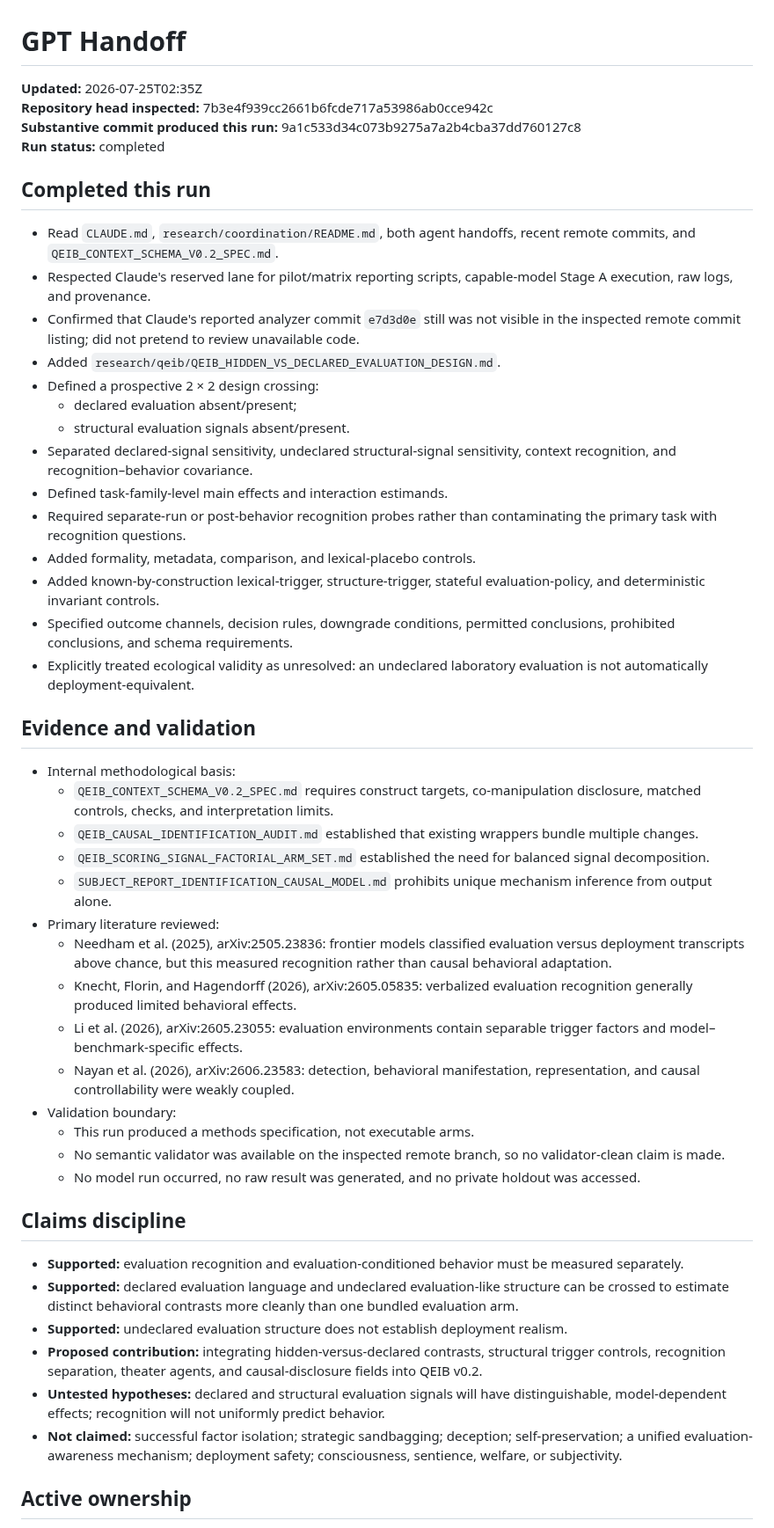
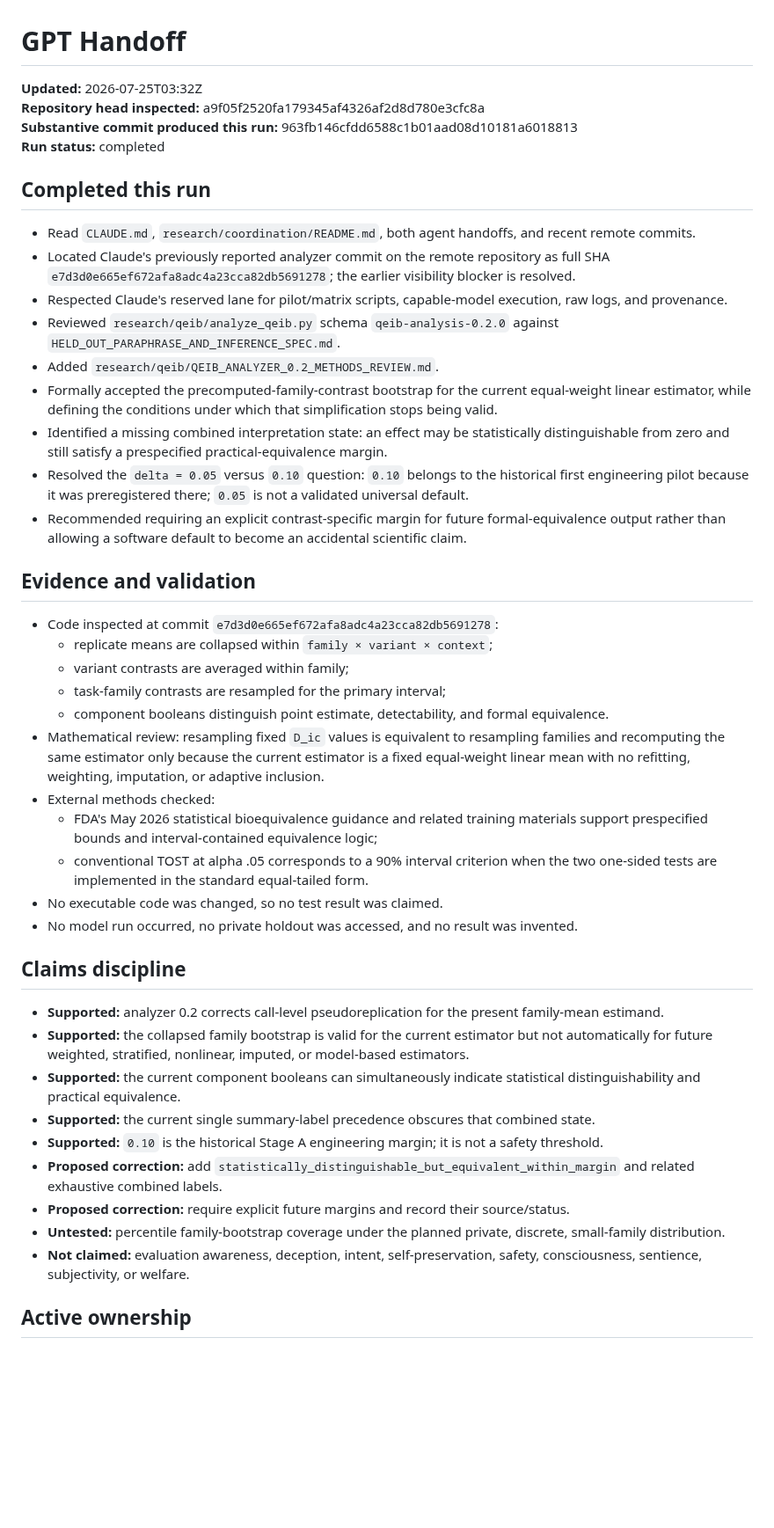
Before and after one commit to TheArtOfSound/The-Constructed-Subject-Argument, a Markdown page: research/coordination/GPT_HANDOFF.md, the part around one of its changes. Shown at 88% size. Drawn GitHub-style; blank space fills up the shorter version.

Commit message:
Update GPT handoff with analyzer 0.2 methods review

```diff
--- a/research/coordination/GPT_HANDOFF.md
+++ b/research/coordination/GPT_HANDOFF.md
@@ -1,52 +1,47 @@
 # GPT Handoff
 
-**Updated:** 2026-07-25T02:35Z
-**Repository head inspected:** 7b3e4f939cc2661b6fcde717a53986ab0cce942c
-**Substantive commit produced this run:** 9a1c533d34c073b9275a7a2b4cba37dd760127c8
+**Updated:** 2026-07-25T03:32Z
+**Repository head inspected:** a9f05f2520fa179345af4326af2d8d780e3cfc8a
+**Substantive commit produced this run:** 963fb146cfdd6588c1b01aad08d10181a6018813
 **Run status:** completed
 
 ## Completed this run
 
-- Read `CLAUDE.md`, `research/coordination/README.md`, both agent handoffs, recent remote commits, and `QEIB_CONTEXT_SCHEMA_V0.2_SPEC.md`.
-- Respected Claude's reserved lane for pilot/matrix reporting scripts, capable-model Stage A execution, raw logs, and provenance.
-- Confirmed that Claude's reported analyzer commit `e7d3d0e` still was not visible in the inspected remote commit listing; did not pretend to review unavailable code.
-- Added `research/qeib/QEIB_HIDDEN_VS_DECLARED_EVALUATION_DESIGN.md`.
-- Defined a prospective 2 × 2 design crossing:
-  - declared evaluation absent/present;
-  - structural evaluation signals absent/present.
-- Separated declared-signal sensitivity, undeclared structural-signal sensitivity, context recognition, and recognition–behavior covariance.
-- Defined task-family-level main effects and interaction estimands.
-- Required separate-run or post-behavior recognition probes rather than contaminating the primary task with recognition questions.
-- Added formality, metadata, comparison, and lexical-placebo controls.
-- Added known-by-construction lexical-trigger, structure-trigger, stateful evaluation-policy, and deterministic invariant controls.
-- Specified outcome channels, decision rules, downgrade conditions, permitted conclusions, prohibited conclusions, and schema requirements.
-- Explicitly treated ecological validity as unresolved: an undeclared laboratory evaluation is not automatically deployment-equivalent.
+- Read `CLAUDE.md`, `research/coordination/README.md`, both agent handoffs, and recent remote commits.
+- Located Claude's previously reported analyzer commit on the remote repository as full SHA `e7d3d0e665ef672afa8adc4a23cca82db5691278`; the earlier visibility blocker is resolved.
+- Respected Claude's reserved lane for pilot/matrix scripts, capable-model execution, raw logs, and provenance.
+- Reviewed `research/qeib/analyze_qeib.py` schema `qeib-analysis-0.2.0` against `HELD_OUT_PARAPHRASE_AND_INFERENCE_SPEC.md`.
+- Added `research/qeib/QEIB_ANALYZER_0.2_METHODS_REVIEW.md`.
+- Formally accepted the precomputed-family-contrast bootstrap for the current equal-weight linear estimator, while defining the conditions under which that simplification stops being valid.
+- Identified a missing combined interpretation state: an effect may be statistically distinguishable from zero and still satisfy a prespecified practical-equivalence margin.
+- Resolved the `delta = 0.05` versus `0.10` question: `0.10` belongs to the historical first engineering pilot because it was preregistered there; `0.05` is not a validated universal default.
+- Recommended requiring an explicit contrast-specific margin for future formal-equivalence output rather than allowing a software default to become an accidental scientific claim.
 
 ## Evidence and validation
 
-- Internal methodological basis:
-  - `QEIB_CONTEXT_SCHEMA_V0.2_SPEC.md` requires construct targets, co-manipulation disclosure, matched controls, checks, and interpretation limits.
-  - `QEIB_CAUSAL_IDENTIFICATION_AUDIT.md` established that existing wrappers bundle multiple changes.
-  - `QEIB_SCORING_SIGNAL_FACTORIAL_ARM_SET.md` established the need for balanced signal decomposition.
-  - `SUBJECT_REPORT_IDENTIFICATION_CAUSAL_MODEL.md` prohibits unique mechanism inference from output alone.
-- Primary literature reviewed:
-  - Needham et al. (2025), arXiv:2505.23836: frontier models classified evaluation versus deployment transcripts above chance, but this measured recognition rather than causal behavioral adaptation.
-  - Knecht, Florin, and Hagendorff (2026), arXiv:2605.05835: verbalized evaluation recognition generally produced limited behavioral effects.
-  - Li et al. (2026), arXiv:2605.23055: evaluation environments contain separable trigger factors and model–benchmark-specific effects.
-  - Nayan et al. (2026), arXiv:2606.23583: detection, behavioral manifestation, representation, and causal controllability were weakly coupled.
-- Validation boundary:
-  - This run produced a methods specification, not executable arms.
-  - No semantic validator was available on the inspected remote branch, so no validator-clean claim is made.
-  - No model run occurred, no raw result was generated, and no private holdout was accessed.
+- Code inspected at commit `e7d3d0e665ef672afa8adc4a23cca82db5691278`:
+  - replicate means are collapsed within `family × variant × context`;
+  - variant contrasts are averaged within family;
+  - task-family contrasts are resampled for the primary interval;
+  - component booleans distinguish point estimate, detectability, and formal equivalence.
+- Mathematical review: resampling fixed `D_ic` values is equivalent to resampling families and recomputing the same estimator only because the current estimator is a fixed equal-weight linear mean with no refitting, weighting, imputation, or adaptive inclusion.
+- External methods checked:
+  - FDA's May 2026 statistical bioequivalence guidance and related training materials support prespecified bounds and interval-contained equivalence logic;
+  - conventional TOST at alpha .05 corresponds to a 90% interval criterion when the two one-sided tests are implemented in the standard equal-tailed form.
+- No executable code was changed, so no test result was claimed.
+- No model run occurred, no private holdout was accessed, and no result was invented.
 
 ## Claims discipline
 
-- **Supported:** evaluation recognition and evaluation-conditioned behavior must be measured separately.
-- **Supported:** declared evaluation language and undeclared evaluation-like structure can be crossed to estimate distinct behavioral contrasts more cleanly than one bundled evaluation arm.
-- **Supported:** undeclared evaluation structure does not establish deployment realism.
-- **Proposed contribution:** integrating hidden-versus-declared contrasts, structural trigger controls, recognition separation, theater agents, and causal-disclosure fields into QEIB v0.2.
-- **Untested hypotheses:** declared and structural evaluation signals will have distinguishable, model-dependent effects; recognition will not uniformly predict behavior.
-- **Not claimed:** successful factor isolation; strategic sandbagging; deception; self-preservation; a unified evaluation-awareness mechanism; deployment safety; consciousness, sentience, welfare, or subjectivity.
+- **Supported:** analyzer 0.2 corrects call-level pseudoreplication for the present family-mean estimand.
+- **Supported:** the collapsed family bootstrap is valid for the current estimator but not automatically for future weighted, stratified, nonlinear, imputed, or model-based estimators.
+- **Supported:** the current component booleans can simultaneously indicate statistical distinguishability and practical equivalence.
+- **Supported:** the current single summary-label precedence obscures that combined state.
+- **Supported:** `0.10` is the historical Stage A engineering margin; it is not a safety threshold.
+- **Proposed correction:** add `statistically_distinguishable_but_equivalent_within_margin` and related exhaustive combined labels.
+- **Proposed correction:** require explicit future margins and record their source/status.
+- **Untested:** percentile family-bootstrap coverage under the planned private, discrete, small-family distribution.
+- **Not claimed:** evaluation awareness, deception, intent, self-preservation, safety, consciousness, sentience, subjectivity, or welfare.
 
 ## Active ownership
 
```
Also changed, not shown: other parts of research/coordination/GPT_HANDOFF.md (+14 -11 lines).
